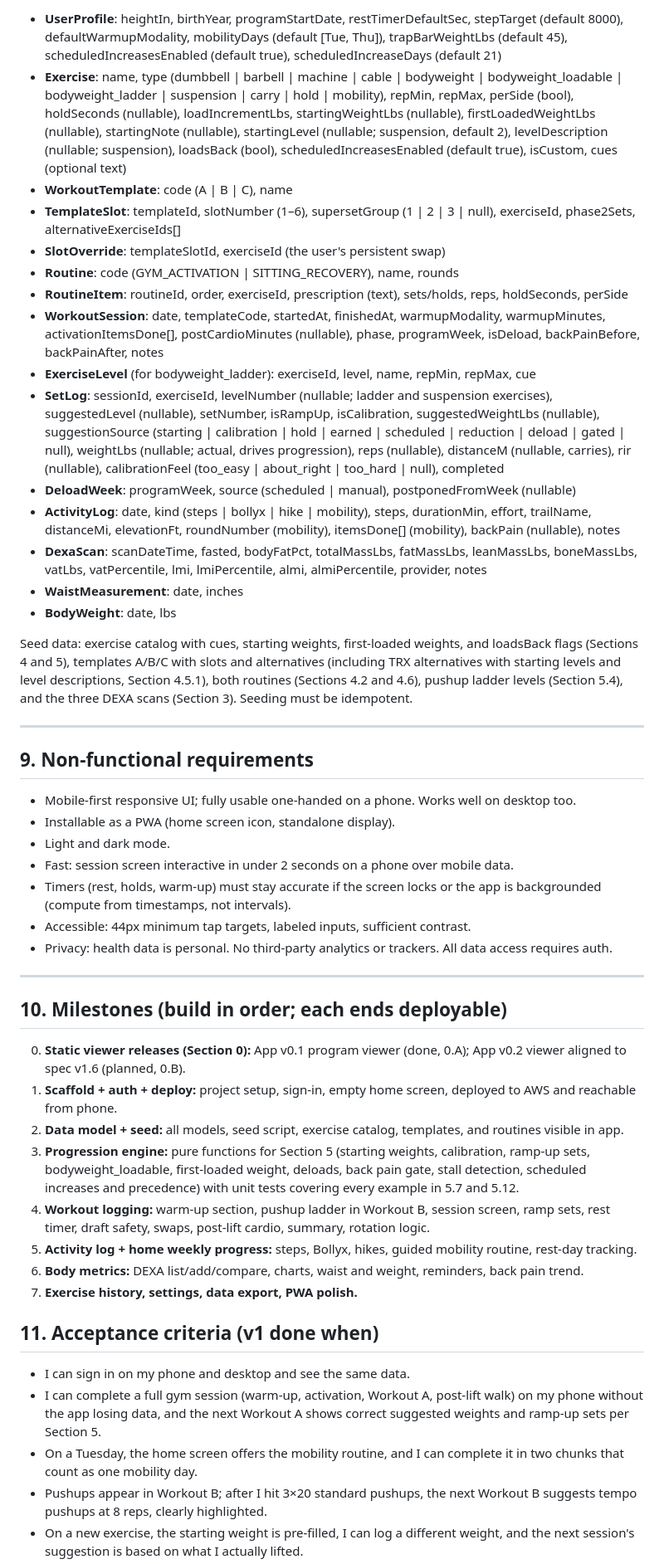
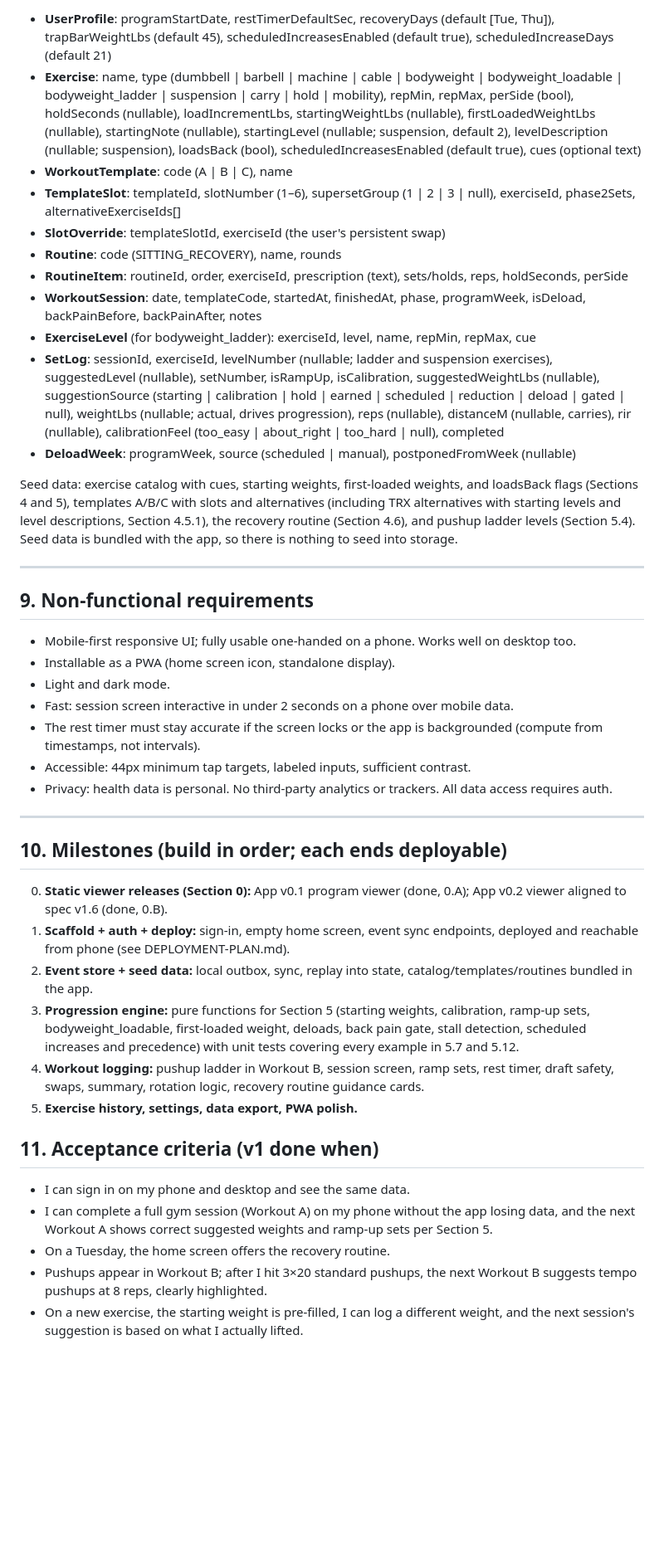
Before and after one commit to kathishah/strength, a Markdown page: SPEC-strength.md, the part around one of its changes. Shown at 83% size. Drawn GitHub-style; blank space fills up the shorter version.

```diff
--- a/SPEC-strength.md
+++ b/SPEC-strength.md
@@ -665,21 +639,17 @@ All records belong to an owner (the signed-in user).
 
-- **UserProfile**: heightIn, birthYear, programStartDate, restTimerDefaultSec, stepTarget (default 8000), defaultWarmupModality, mobilityDays (default [Tue, Thu]), trapBarWeightLbs (default 45), scheduledIncreasesEnabled (default true), scheduledIncreaseDays (default 21)
-- **Exercise**: name, type (dumbbell | barbell | machine | cable | bodyweight | bodyweight_loadable | bodyweight_ladder | suspension | carry | hold | mobility), repMin, repMax, perSide (bool), holdSeconds (nullable), loadIncrementLbs, startingWeightLbs (nullable), firstLoadedWeightLbs (nullable), startingNote (nullable), startingLevel (nullable; suspension, default 2), levelDescription (nullable; suspension), loadsBack (bool), scheduledIncreasesEnabled (default true), isCustom, cues (optional text)
+- **UserProfile**: programStartDate, restTimerDefaultSec, recoveryDays (default [Tue, Thu]), trapBarWeightLbs (default 45), scheduledIncreasesEnabled (default true), scheduledIncreaseDays (default 21)
+- **Exercise**: name, type (dumbbell | barbell | machine | cable | bodyweight | bodyweight_loadable | bodyweight_ladder | suspension | carry | hold | mobility), repMin, repMax, perSide (bool), holdSeconds (nullable), loadIncrementLbs, startingWeightLbs (nullable), firstLoadedWeightLbs (nullable), startingNote (nullable), startingLevel (nullable; suspension, default 2), levelDescription (nullable; suspension), loadsBack (bool), scheduledIncreasesEnabled (default true), cues (optional text)
 - **WorkoutTemplate**: code (A | B | C), name
 - **TemplateSlot**: templateId, slotNumber (1–6), supersetGroup (1 | 2 | 3 | null), exerciseId, phase2Sets, alternativeExerciseIds[]
 - **SlotOverride**: templateSlotId, exerciseId (the user's persistent swap)
-- **Routine**: code (GYM_ACTIVATION | SITTING_RECOVERY), name, rounds
+- **Routine**: code (SITTING_RECOVERY), name, rounds
 - **RoutineItem**: routineId, order, exerciseId, prescription (text), sets/holds, reps, holdSeconds, perSide
-- **WorkoutSession**: date, templateCode, startedAt, finishedAt, warmupModality, warmupMinutes, activationItemsDone[], postCardioMinutes (nullable), phase, programWeek, isDeload, backPainBefore, backPainAfter, notes
+- **WorkoutSession**: date, templateCode, startedAt, finishedAt, phase, programWeek, isDeload, backPainBefore, backPainAfter, notes
 - **ExerciseLevel** (for bodyweight_ladder): exerciseId, level, name, repMin, repMax, cue
 - **SetLog**: sessionId, exerciseId, levelNumber (nullable; ladder and suspension exercises), suggestedLevel (nullable), setNumber, isRampUp, isCalibration, suggestedWeightLbs (nullable), suggestionSource (starting | calibration | hold | earned | scheduled | reduction | deload | gated | null), weightLbs (nullable; actual, drives progression), reps (nullable), distanceM (nullable, carries), rir (nullable), calibrationFeel (too_easy | about_right | too_hard | null), completed
 - **DeloadWeek**: programWeek, source (scheduled | manual), postponedFromWeek (nullable)
-- **ActivityLog**: date, kind (steps | bollyx | hike | mobility), steps, durationMin, effort, trailName, distanceMi, elevationFt, roundNumber (mobility), itemsDone[] (mobility), backPain (nullable), notes
-- **DexaScan**: scanDateTime, fasted, bodyFatPct, totalMassLbs, fatMassLbs, leanMassLbs, boneMassLbs, vatLbs, vatPercentile, lmi, lmiPercentile, almi, almiPercentile, provider, notes
-- **WaistMeasurement**: date, inches
-- **BodyWeight**: date, lbs
 
-Seed data: exercise catalog with cues, starting weights, first-loaded weights, and loadsBack flags (Sections 4 and 5), templates A/B/C with slots and alternatives (including TRX alternatives with starting levels and level descriptions, Section 4.5.1), both routines (Sections 4.2 and 4.6), pushup ladder levels (Section 5.4), and the three DEXA scans (Section 3). Seeding must be idempotent.
+Seed data: exercise catalog with cues, starting weights, first-loaded weights, and loadsBack flags (Sections 4 and 5), templates A/B/C with slots and alternatives (including TRX alternatives with starting levels and level descriptions, Section 4.5.1), the recovery routine (Section 4.6), and pushup ladder levels (Section 5.4). Seed data is bundled with the app, so there is nothing to seed into storage.
 
 ---
 
@@ -688,7 +658,7 @@ Seed data: exercise catalog with cues, starting weights, first-loaded weights, a
 - Installable as a PWA (home screen icon, standalone display).
 - Light and dark mode.
 - Fast: session screen interactive in under 2 seconds on a phone over mobile data.
-- Timers (rest, holds, warm-up) must stay accurate if the screen locks or the app is backgrounded (compute from timestamps, not intervals).
+- The rest timer must stay accurate if the screen locks or the app is backgrounded (compute from timestamps, not intervals).
 - Accessible: 44px minimum tap targets, labeled inputs, sufficient contrast.
 - Privacy: health data is personal. No third-party analytics or trackers. All data access requires auth.
 
@@ -696,19 +666,17 @@ Seed data: exercise catalog with cues, starting weights, first-loaded weights, a
 
 ## 10. Milestones (build in order; each ends deployable)
 
-0. **Static viewer releases (Section 0):** App v0.1 program viewer (done, 0.A); App v0.2 viewer aligned to spec v1.6 (planned, 0.B).
-1. **Scaffold + auth + deploy:** project setup, sign-in, empty home screen, deployed to AWS and reachable from phone.
-2. **Data model + seed:** all models, seed script, exercise catalog, templates, and routines visible in app.
+0. **Static viewer releases (Section 0):** App v0.1 program viewer (done, 0.A); App v0.2 viewer aligned to spec v1.6 (done, 0.B).
+1. **Scaffold + auth + deploy:** sign-in, empty home screen, event sync endpoints, deployed and reachable from phone (see DEPLOYMENT-PLAN.md).
+2. **Event store + seed data:** local outbox, sync, replay into state, catalog/templates/routines bundled in the app.
 3. **Progression engine:** pure functions for Section 5 (starting weights, calibration, ramp-up sets, bodyweight_loadable, first-loaded weight, deloads, back pain gate, stall detection, scheduled increases and precedence) with unit tests covering every example in 5.7 and 5.12.
-4. **Workout logging:** warm-up section, pushup ladder in Workout B, session screen, ramp sets, rest timer, draft safety, swaps, post-lift cardio, summary, rotation logic.
-5. **Activity log + home weekly progress:** steps, Bollyx, hikes, guided mobility routine, rest-day tracking.
-6. **Body metrics:** DEXA list/add/compare, charts, waist and weight, reminders, back pain trend.
-7. **Exercise history, settings, data export, PWA polish.**
+4. **Workout logging:** pushup ladder in Workout B, session screen, ramp sets, rest timer, draft safety, swaps, summary, rotation logic, recovery routine guidance cards.
+5. **Exercise history, settings, data export, PWA polish.**
 
 ## 11. Acceptance criteria (v1 done when)
 - I can sign in on my phone and desktop and see the same data.
-- I can complete a full gym session (warm-up, activation, Workout A, post-lift walk) on my phone without the app losing data, and the next Workout A shows correct suggested weights and ramp-up sets per Section 5.
-- On a Tuesday, the home screen offers the mobility routine, and I can complete it in two chunks that count as one mobility day.
+- I can complete a full gym session (Workout A) on my phone without the app losing data, and the next Workout A shows correct suggested weights and ramp-up sets per Section 5.
+- On a Tuesday, the home screen offers the recovery routine.
 - Pushups appear in Workout B; after I hit 3×20 standard pushups, the next Workout B suggests tempo pushups at 8 reps, clearly highlighted.
 - On a new exercise, the starting weight is pre-filled, I can log a different weight, and the next session's suggestion is based on what I actually lifted.
 - An exercise whose weight hasn't gone up in 3 weeks shows an increased, clearly highlighted suggestion labeled "Scheduled" at its next session.
```
Also changed, not shown: other parts of SPEC-strength.md (+51 -80 lines), DEPLOYMENT-PLAN.md (added, +180 -0 lines).
